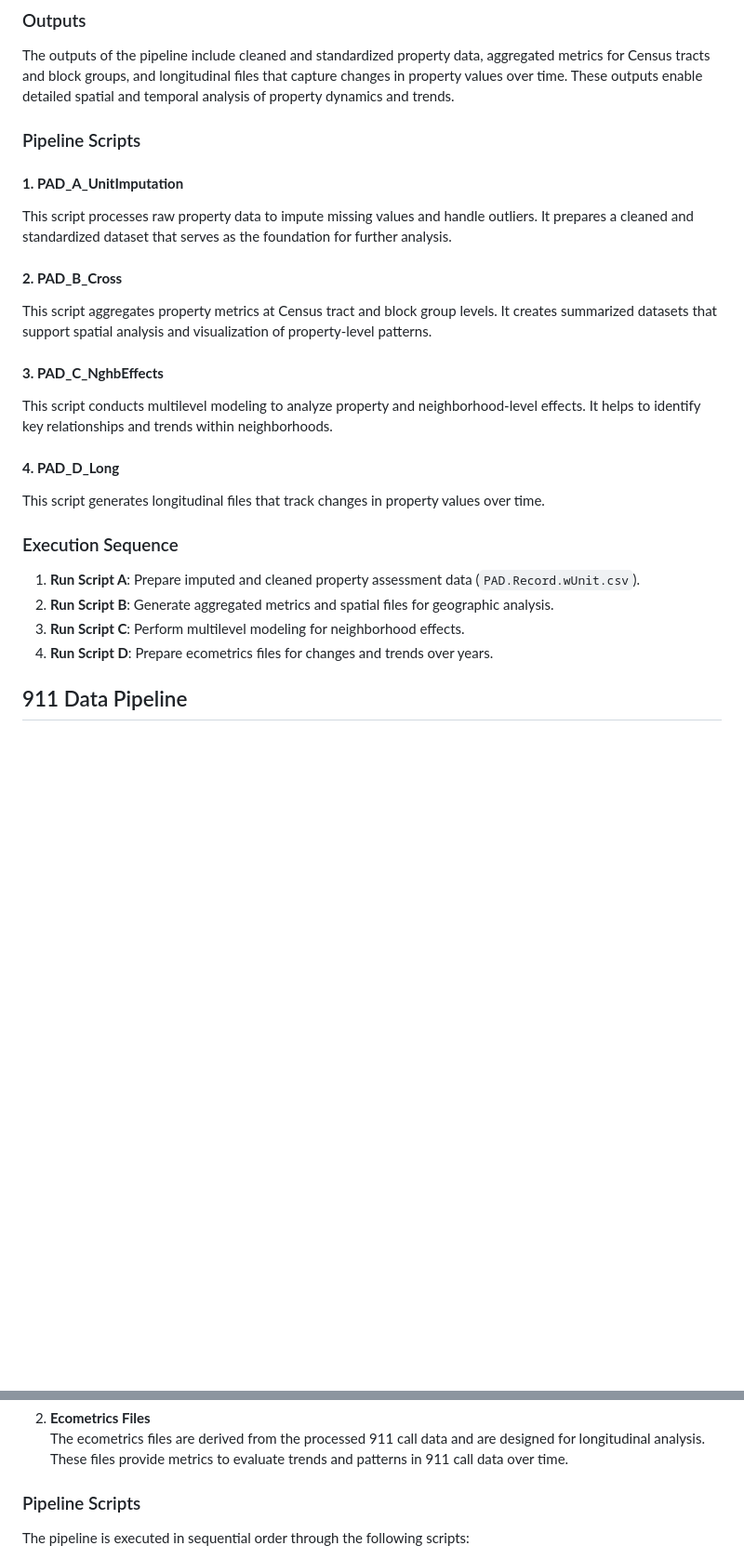
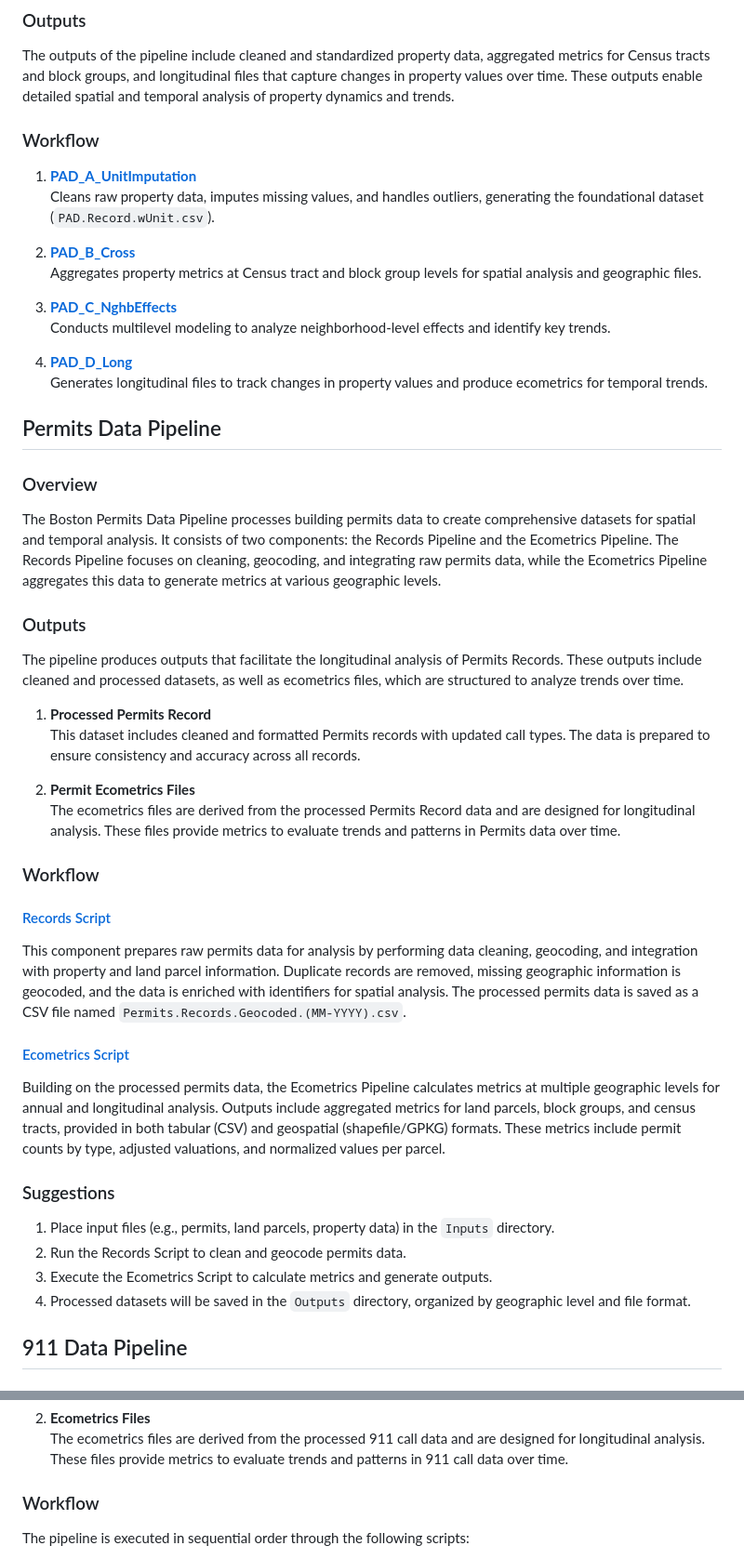
Before and after one commit to tapanyemre/BARI, a Markdown page: README.md, 2 parts joined by grey strips. Shown at 93% size. GitHub-like rendering; blank space fills up the shorter version.

```diff
--- a/README.md
+++ b/README.md
@@ -84,30 +83,48 @@ The Property Assesments Data Pipeline processes raw data to produce cleaned data
 
 The outputs of the pipeline include cleaned and standardized property data, aggregated metrics for Census tracts and block groups, and longitudinal files that capture changes in property values over time. These outputs enable detailed spatial and temporal analysis of property dynamics and trends.
 
-### Pipeline Scripts
 
-#### **1. PAD_A_UnitImputation**
-This script processes raw property data to impute missing values and handle outliers. It prepares a cleaned and standardized dataset that serves as the foundation for further analysis.
+### Workflow
 
+1. **[PAD_A_UnitImputation](https://github.com/tapanyemre/BARI/blob/main/Property%20Assesments/Codes_Final/PAD_A_UnitImputation.R)**
+   Cleans raw property data, imputes missing values, and handles outliers, generating the foundational dataset (`PAD.Record.wUnit.csv`).
 
+2. **[PAD_B_Cross](https://github.com/tapanyemre/BARI/blob/main/Property%20Assesments/Codes_Final/PAD_B_Cross.R)**
+   Aggregates property metrics at Census tract and block group levels for spatial analysis and geographic files.
 
-#### **2. PAD_B_Cross**
-This script aggregates property metrics at Census tract and block group levels. It creates summarized datasets that support spatial analysis and visualization of property-level patterns.
+3. **[PAD_C_NghbEffects](https://github.com/tapanyemre/BARI/blob/main/Property%20Assesments/Codes_Final/PAD_C_NghbEffects.R)**
+   Conducts multilevel modeling to analyze neighborhood-level effects and identify key trends.
 
+4. **[PAD_D_Long](https://github.com/tapanyemre/BARI/blob/main/Property%20Assesments/Codes_Final/PAD_D_Long.R)**
+   Generates longitudinal files to track changes in property values and produce ecometrics for temporal trends.
 
-#### **3. PAD_C_NghbEffects**
-This script conducts multilevel modeling to analyze property and neighborhood-level effects. It helps to identify key relationships and trends within neighborhoods.
+## Permits Data Pipeline
 
+### Overview
+The Boston Permits Data Pipeline processes building permits data to create comprehensive datasets for spatial and temporal analysis. It consists of two components: the Records Pipeline and the Ecometrics Pipeline. The Records Pipeline focuses on cleaning, geocoding, and integrating raw permits data, while the Ecometrics Pipeline aggregates this data to generate metrics at various geographic levels.
 
-#### **4. PAD_D_Long**
-This script generates longitudinal files that track changes in property values over time.
+### Outputs
+The pipeline produces outputs that facilitate the longitudinal analysis of Permits Records. These outputs include cleaned and processed datasets, as well as ecometrics files, which are structured to analyze trends over time.
 
-### Execution Sequence
+1. **Processed Permits Record**
+   This dataset includes cleaned and formatted Permits records with updated call types. The data is prepared to ensure consistency and accuracy across all records.
 
-1. **Run Script A**: Prepare imputed and cleaned property assessment data (`PAD.Record.wUnit.csv`).
-2. **Run Script B**: Generate aggregated metrics and spatial files for geographic analysis.
-3. **Run Script C**: Perform multilevel modeling for neighborhood effects.
-4. **Run Script D**: Prepare ecometrics files for changes and trends over years.
+2. **Permit Ecometrics Files**
+   The ecometrics files are derived from the processed Permits Record data and are designed for longitudinal analysis. These files provide metrics to evaluate trends and patterns in Permits data over time.
+
+### Workflow
+
+#### [Records Script](https://github.com/tapanyemre/BARI/blob/main/Permits/Codes_Final/Permits.Syntax.Records.R)
+This component prepares raw permits data for analysis by performing data cleaning, geocoding, and integration with property and land parcel information. Duplicate records are removed, missing geographic information is geocoded, and the data is enriched with identifiers for spatial analysis. The processed permits data is saved as a CSV file named `Permits.Records.Geocoded.(MM-YYYY).csv`.
+
+#### [Ecometrics Script](https://github.com/tapanyemre/BARI/blob/main/Permits/Codes_Final/Permits.Syntax.Ecometrics.R)
+Building on the processed permits data, the Ecometrics Pipeline calculates metrics at multiple geographic levels for annual and longitudinal analysis. Outputs include aggregated metrics for land parcels, block groups, and census tracts, provided in both tabular (CSV) and geospatial (shapefile/GPKG) formats. These metrics include permit counts by type, adjusted valuations, and normalized values per parcel.
+
+### Suggestions
+1. Place input files (e.g., permits, land parcels, property data) in the `Inputs` directory.
+2. Run the Records Script to clean and geocode permits data.
+3. Execute the Ecometrics Script to calculate metrics and generate outputs.
+4. Processed datasets will be saved in the `Outputs` directory, organized by geographic level and file format.
 
 ## 911 Data Pipeline
 
@@ -123,6 +140,6 @@ The pipeline produces outputs that facilitate the longitudinal analysis of 911 c
 2. **Ecometrics Files**
    The ecometrics files are derived from the processed 911 call data and are designed for longitudinal analysis. These files provide metrics to evaluate trends and patterns in 911 call data over time.
 
-### Pipeline Scripts
+### Workflow
 The pipeline is executed in sequential order through the following scripts:
 
```
Also changed, not shown: other parts of README.md (+10 -31 lines).
